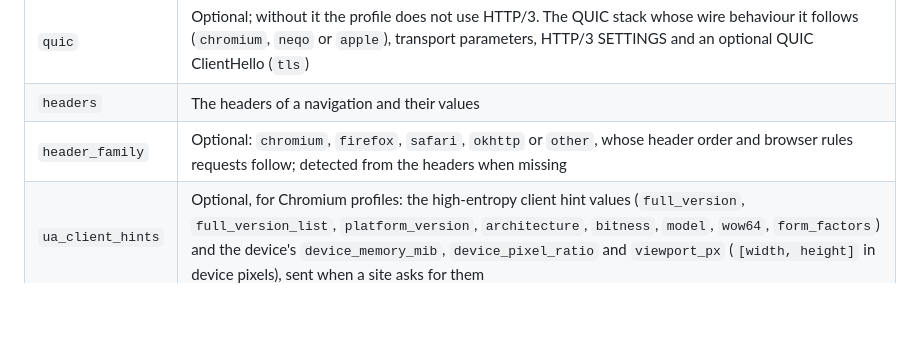
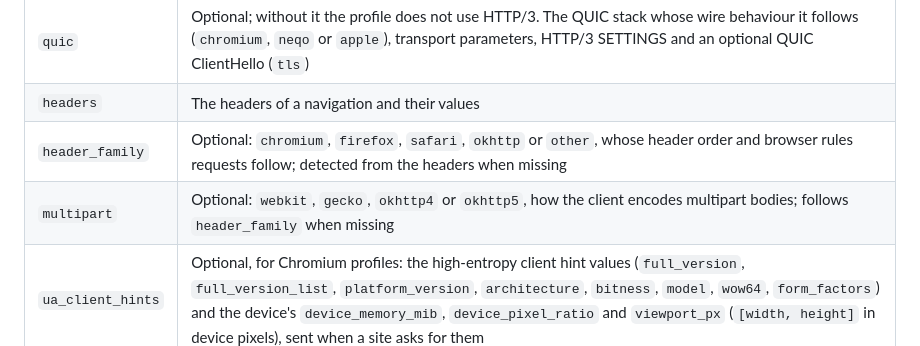
Before and after one commit to scrape-hub/koon, a Markdown page: README.md, the part around the change. GitHub-like rendering; blank space fills up the shorter version.

Commit message:
docs: the multipart key of custom profiles

```diff
--- a/README.md
+++ b/README.md
@@ -837,6 +837,7 @@ proxy takes a profile the same way (`koon proxy --profile`).
 | `quic` | Optional; without it the profile does not use HTTP/3. The QUIC stack whose wire behaviour it follows (`chromium`, `neqo` or `apple`), transport parameters, HTTP/3 SETTINGS and an optional QUIC ClientHello (`tls`) |
 | `headers` | The headers of a navigation and their values |
 | `header_family` | Optional: `chromium`, `firefox`, `safari`, `okhttp` or `other`, whose header order and browser rules requests follow; detected from the headers when missing |
+| `multipart` | Optional: `webkit`, `gecko`, `okhttp4` or `okhttp5`, how the client encodes multipart bodies; follows `header_family` when missing |
 | `ua_client_hints` | Optional, for Chromium profiles: the high-entropy client hint values (`full_version`, `full_version_list`, `platform_version`, `architecture`, `bitness`, `model`, `wow64`, `form_factors`) and the device's `device_memory_mib`, `device_pixel_ratio` and `viewport_px` (`[width, height]` in device pixels), sent when a site asks for them |
 
 The optional `http2` keys reproduce a browser's frame layout; a key left out
```
